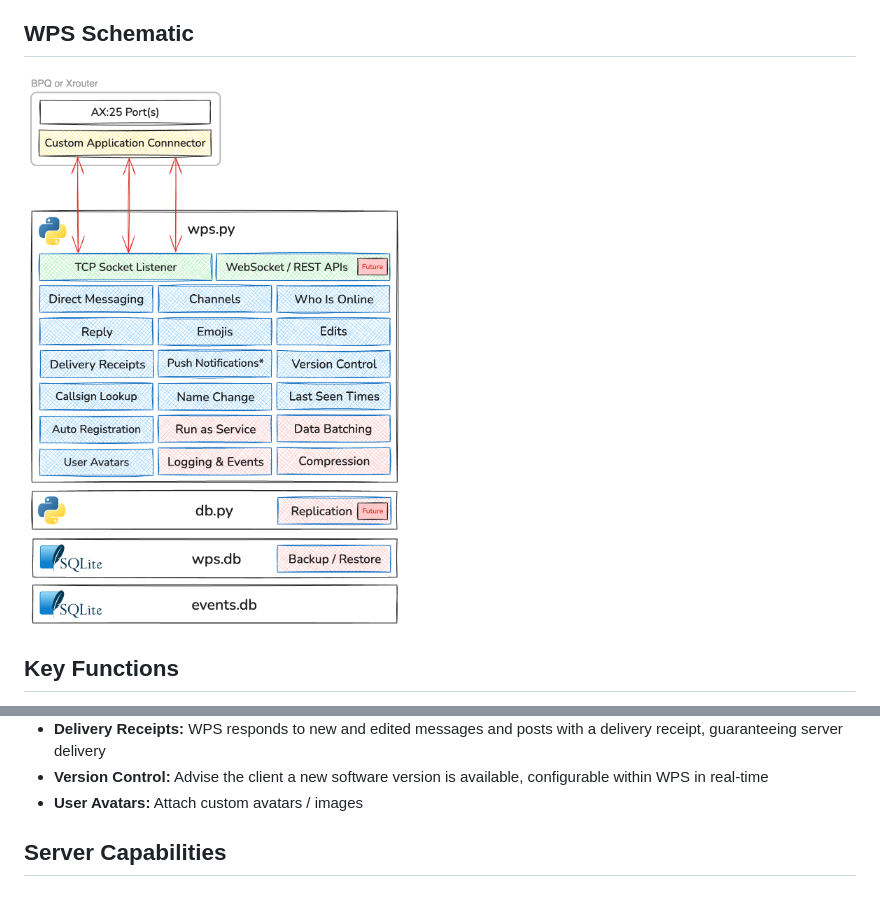
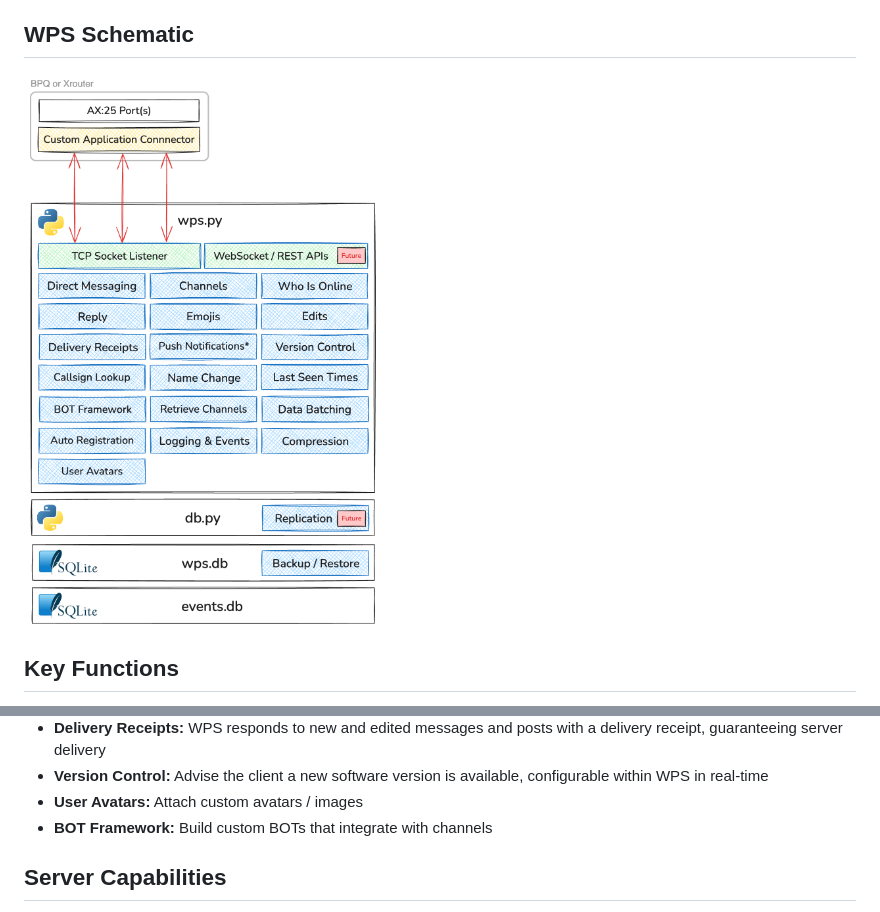
Before and after one commit to k-ahn2/wps, a Markdown page: README.md, 2 parts joined by grey strips. Rendered like a GitHub page; pictures changed too: docs/wps.png.

Commit message:
Added BOTs to feature list

```diff
--- a/README.md
+++ b/README.md
@@ -52,6 +52,7 @@ Links to documentation in the `/docs` directory
 - **Delivery Receipts:** WPS responds to new and edited messages and posts with a delivery receipt, guaranteeing server delivery
 - **Version Control:** Advise the client a new software version is available, configurable within WPS in real-time
 - **User Avatars:** Attach custom avatars / images
+- **BOT Framework:** Build custom BOTs that integrate with channels
 
 ## Server Capabilities
 - **Compression:** WPS compresses every packet before sending, then sends whichever of the compressed or uncompressed version is shorter
```
